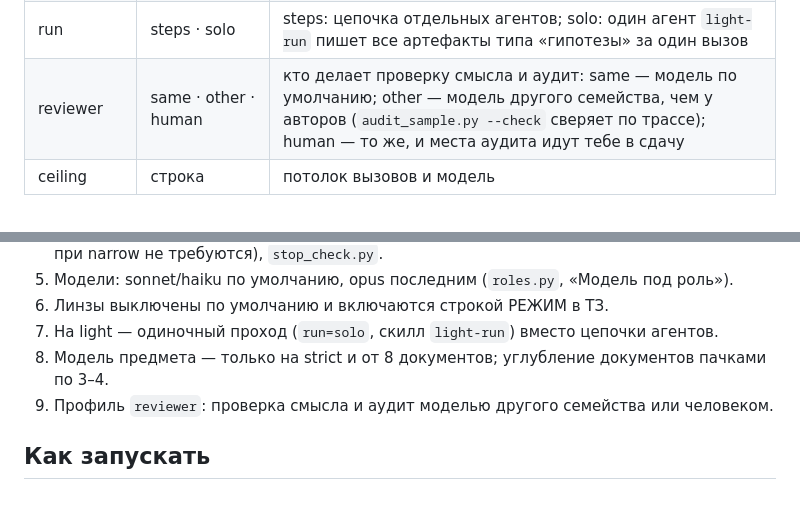
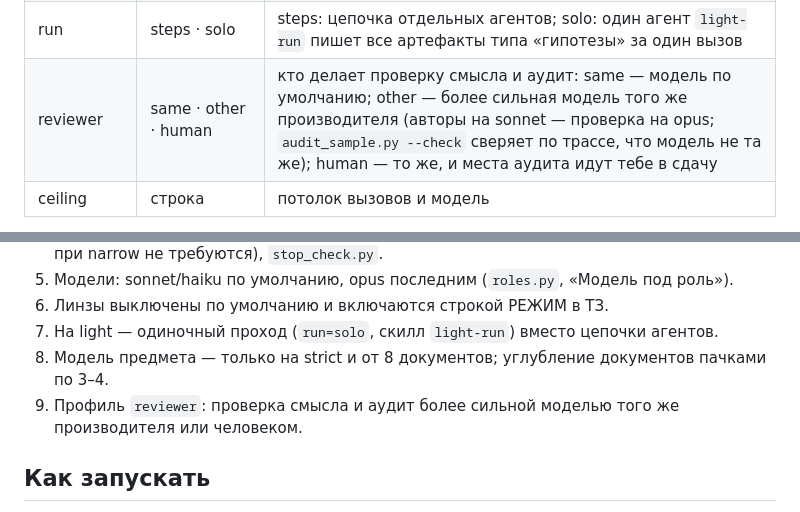
Before and after one commit to DingzhiboMike/Test-your-might, a Markdown page: INFRASTRUCTURE.md, 2 parts joined by grey strips. Rendered like a GitHub page.

```diff
--- a/INFRASTRUCTURE.md
+++ b/INFRASTRUCTURE.md
@@ -48,7 +48,7 @@
 | lenses | 0–3 | сколько линз до генератора; по умолчанию 0, число берётся из строки РЕЖИМ в ТЗ, оркестратор сам не повышает; больше лимита — ошибка `check_log_sources` |
 | data | none · context · public | что читать |
 | run | steps · solo | steps: цепочка отдельных агентов; solo: один агент `light-run` пишет все артефакты типа «гипотезы» за один вызов |
-| reviewer | same · other · human | кто делает проверку смысла и аудит: same — модель по умолчанию; other — модель другого семейства, чем у авторов (`audit_sample.py --check` сверяет по трассе); human — то же, и места аудита идут тебе в сдачу |
+| reviewer | same · other · human | кто делает проверку смысла и аудит: same — модель по умолчанию; other — более сильная модель того же производителя (авторы на sonnet — проверка на opus; `audit_sample.py --check` сверяет по трассе, что модель не та же); human — то же, и места аудита идут тебе в сдачу |
 | ceiling | строка | потолок вызовов и модель |
 
 Уровни: light = generation medium, evidence none, validation method, forecast off, run solo. work = medium, links, web, on, steps. strict = medium, quotes, full, on, steps (Т5: добавить `generation=narrow`). На всех уровнях lenses 0 и reviewer same. Модель предмета строится только на strict и при 8 документах и больше; иначе — разбор материалов. Явный ответ человека сильнее рекомендации. Оркестратор может только ужесточить и пишет причину в лог.
@@ -113,7 +113,7 @@ sonnet → haiku → opus, opus только в последнюю очеред
 6. Линзы выключены по умолчанию и включаются строкой РЕЖИМ в ТЗ.
 7. На light — одиночный проход (`run=solo`, скилл `light-run`) вместо цепочки агентов.
 8. Модель предмета — только на strict и от 8 документов; углубление документов пачками по 3–4.
-9. Профиль `reviewer`: проверка смысла и аудит моделью другого семейства или человеком.
+9. Профиль `reviewer`: проверка смысла и аудит более сильной моделью того же производителя или человеком.
 
 ## Как запускать
 
```
Also changed, not shown: README.md (+2 -2 lines), docs/architecture-2-routes.png, 6 other files.
